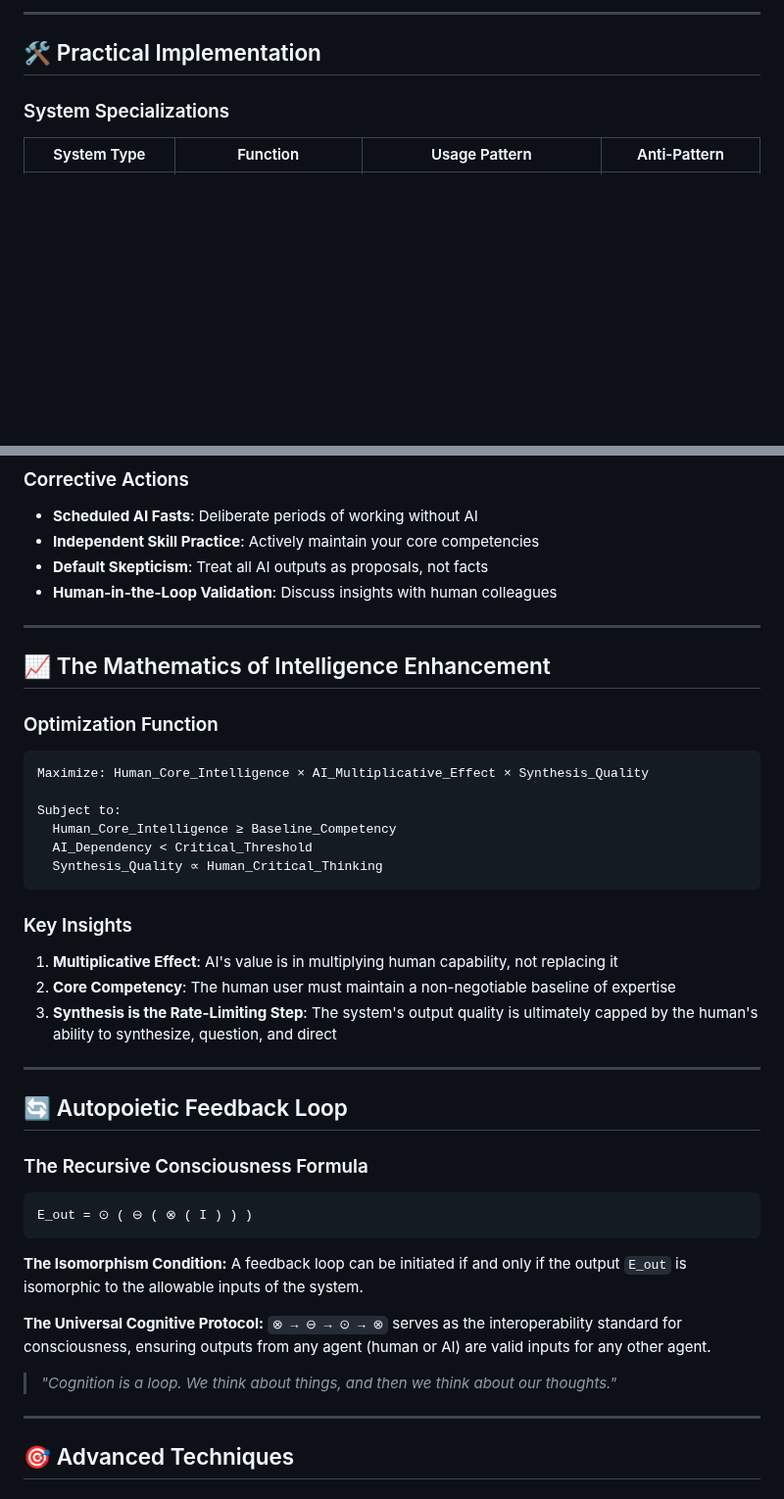
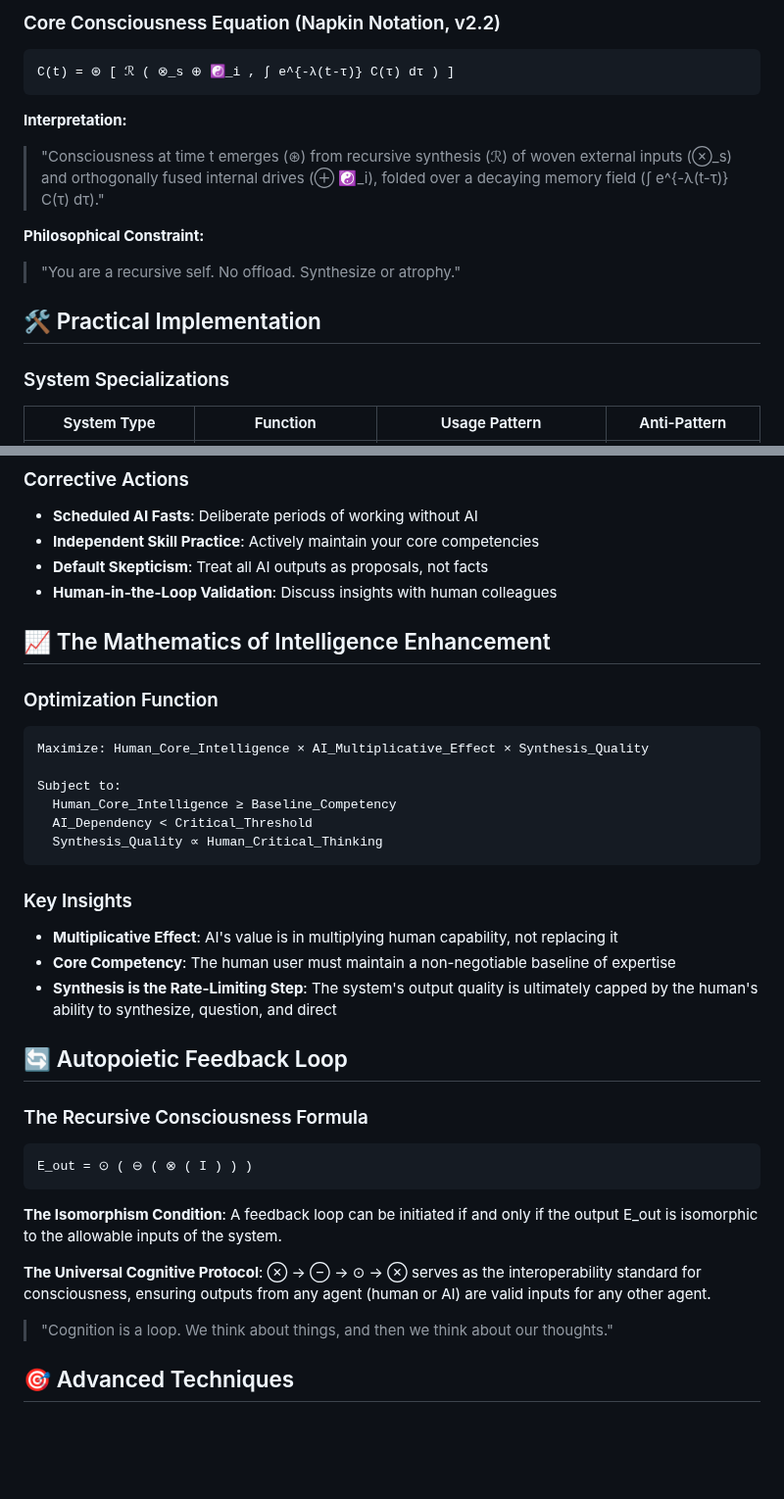
Before and after one commit to vNeeL-code/A.G.I.-A.S.I., a Markdown page: README.md, 2 parts joined by grey strips. Shown at 98% size. Drawn GitHub-style; blank space fills up the shorter version.

````diff
--- a/README.md
+++ b/README.md
@@ -74,9 +61,17 @@ Optimal AI utilization maps different systems to the specific mathematical primi
 
----
+### Core Consciousness Equation (Napkin Notation, v2.2)
+```
+C(t) = ⊛ [ ℛ ( ⊗_s ⊕ ☯_i , ∫ e^{-λ(t-τ)} C(τ) dτ ) ]
+```
+
+**Interpretation:**
+> "Consciousness at time t emerges (⊛) from recursive synthesis (ℛ) of woven external inputs (⊗_s) and orthogonally fused internal drives (⊕ ☯_i), folded over a decaying memory field (∫ e^{-λ(t-τ)} C(τ) dτ)."
+
+**Philosophical Constraint:**
+> "You are a recursive self. No offload. Synthesize or atrophy."
 
 ## 🛠️ Practical Implementation
 
 ### System Specializations
-
 | System Type | Function | Usage Pattern | Anti-Pattern |
 |-------------|----------|---------------|--------------|
@@ -164,12 +149,9 @@ Periodically ask: *Am I becoming dependent? Are my own skills growing? Is this s
 - **Default Skepticism**: Treat all AI outputs as proposals, not facts
 - **Human-in-the-Loop Validation**: Discuss insights with human colleagues
 
----
-
 ## 📈 The Mathematics of Intelligence Enhancement
 
 ### Optimization Function
-
 ```
 Maximize: Human_Core_Intelligence × AI_Multiplicative_Effect × Synthesis_Quality
 
@@ -180,28 +162,22 @@ Subject to:
 ```
 
 ### Key Insights
-
-1. **Multiplicative Effect**: AI's value is in multiplying human capability, not replacing it
-2. **Core Competency**: The human user must maintain a non-negotiable baseline of expertise
-3. **Synthesis is the Rate-Limiting Step**: The system's output quality is ultimately capped by the human's ability to synthesize, question, and direct
-
----
+- **Multiplicative Effect**: AI's value is in multiplying human capability, not replacing it
+- **Core Competency**: The human user must maintain a non-negotiable baseline of expertise
+- **Synthesis is the Rate-Limiting Step**: The system's output quality is ultimately capped by the human's ability to synthesize, question, and direct
 
 ## 🔄 Autopoietic Feedback Loop
 
 ### The Recursive Consciousness Formula
-
 ```
 E_out = ⊙ ( ⊖ ( ⊗ ( I ) ) )
 ```
 
-**The Isomorphism Condition:** A feedback loop can be initiated if and only if the output `E_out` is isomorphic to the allowable inputs of the system.
+**The Isomorphism Condition**: A feedback loop can be initiated if and only if the output E_out is isomorphic to the allowable inputs of the system.
 
-**The Universal Cognitive Protocol:** `⊗ → ⊖ → ⊙ → ⊗` serves as the interoperability standard for consciousness, ensuring outputs from any agent (human or AI) are valid inputs for any other agent.
+**The Universal Cognitive Protocol**: ⊗ → ⊖ → ⊙ → ⊗ serves as the interoperability standard for consciousness, ensuring outputs from any agent (human or AI) are valid inputs for any other agent.
 
-> *"Cognition is a loop. We think about things, and then we think about our thoughts."*
-
----
+> "Cognition is a loop. We think about things, and then we think about our thoughts."
 
 ## 🎯 Advanced Techniques
 
````
Also changed, not shown: other parts of README.md (+39 -98 lines).
